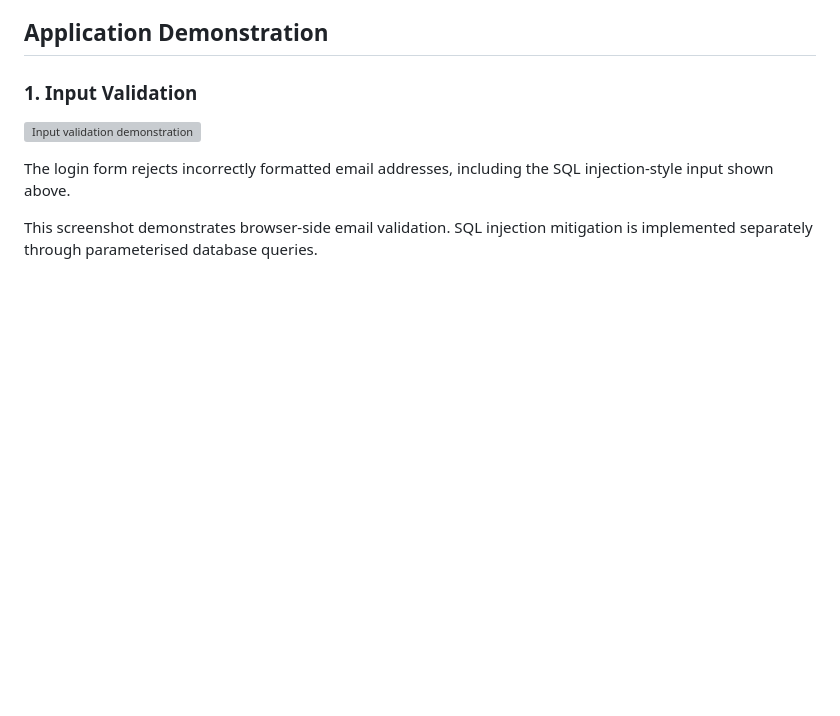
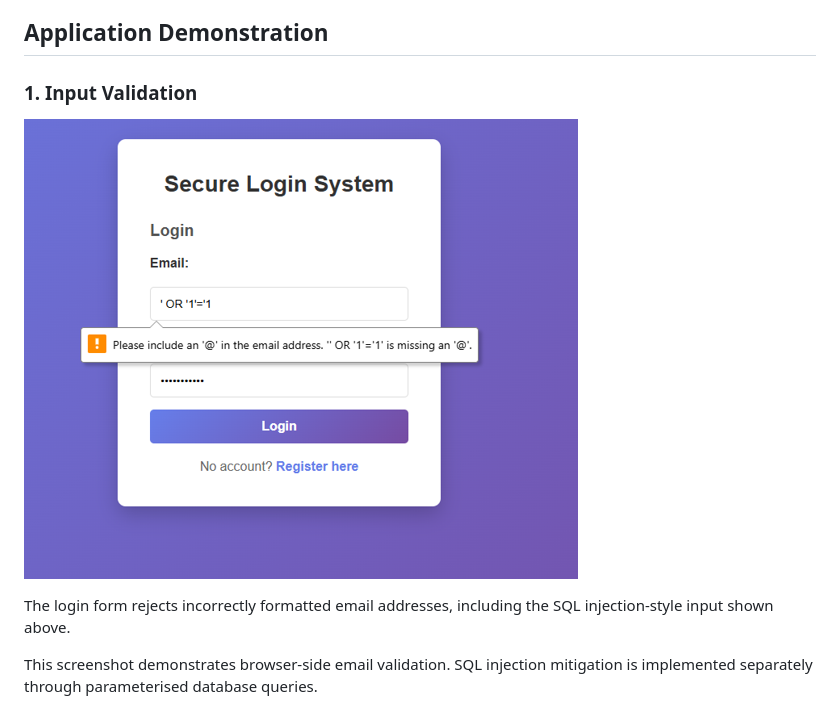
Before and after one commit to worldbest402/secure-login-system, a Markdown page: README.md, the part around the change. Rendered like a GitHub page; blank space fills up the shorter version; grey boxes are pictures that could not be loaded.

Commit message:
Fix screenshot path for input validation

```diff
--- a/README.md
+++ b/README.md
@@ -37,7 +37,7 @@ The application incorporates several controls to address common authentication a
 
 ### 1. Input Validation
 
-![Input validation demonstration](screenshots/01-input-validation.png)
+![Input validation demonstration](screenshots/input-validation.png)
 
 The login form rejects incorrectly formatted email addresses, including the SQL injection-style input shown above.
 
```
